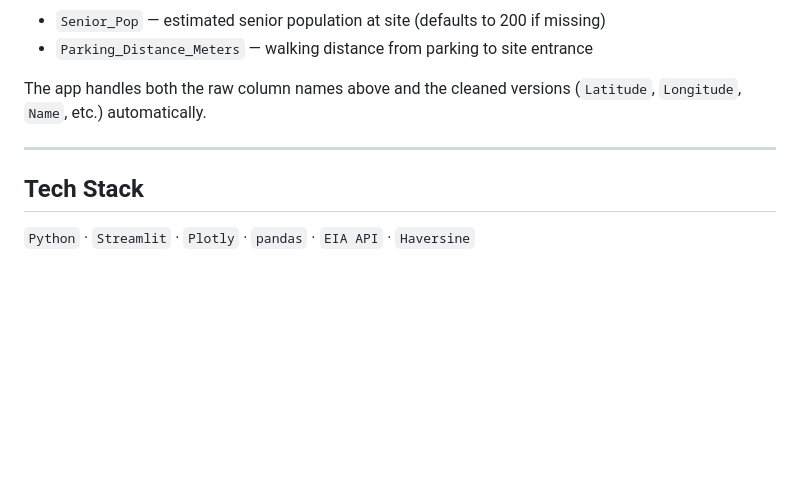
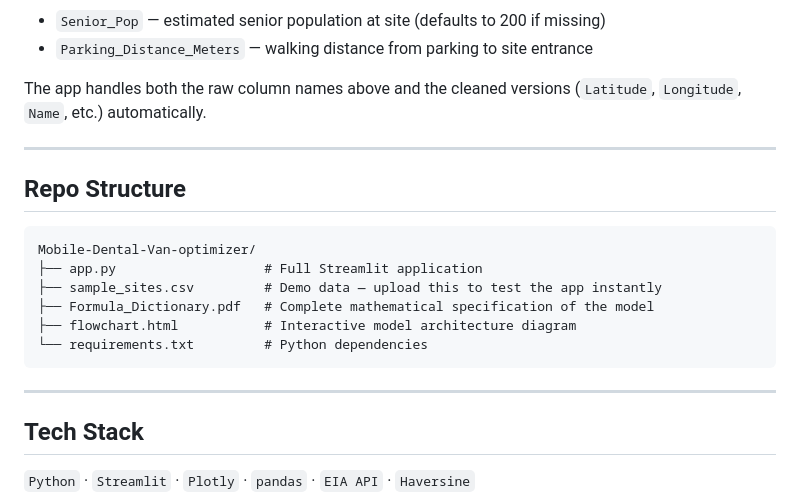
Before and after one commit to TejaswiniS1506/Mobile-Dental-Van-optimizer, a Markdown page: README.md, the part around the change. Drawn GitHub-style; blank space fills up the shorter version.

Commit message:
Add repository structure section to README
Added a section describing the repository structure.

````diff
--- a/README.md
+++ b/README.md
@@ -77,6 +77,16 @@ The app handles both the raw column names above and the cleaned versions
 
 ---
 
+## Repo Structure
+```
+Mobile-Dental-Van-optimizer/
+├── app.py                   # Full Streamlit application
+├── sample_sites.csv         # Demo data — upload this to test the app instantly
+├── Formula_Dictionary.pdf   # Complete mathematical specification of the model
+├── flowchart.html           # Interactive model architecture diagram
+└── requirements.txt         # Python dependencies
+```
+---
 ## Tech Stack
 
 `Python` · `Streamlit` · `Plotly` · `pandas` · `EIA API` · `Haversine`
````
